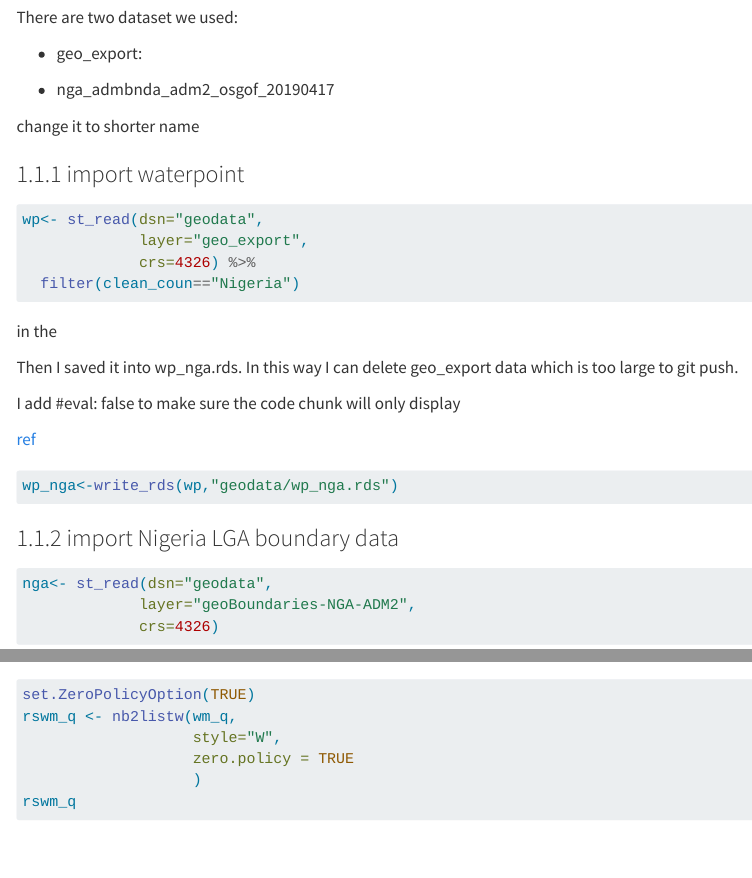
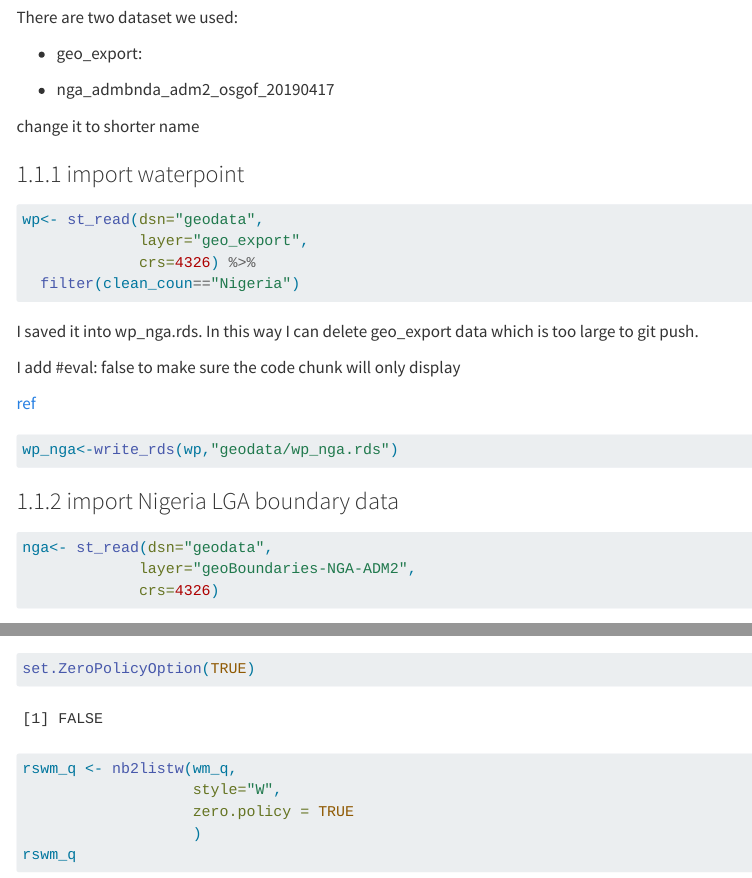
Before and after one commit to Xu-Siyi/ISSS624, a Quarto document (Take-home Exercise/Take-home Ex1.qmd): the page in a window 1100 px wide, from 280 px down, and a second part further down, joined at a grey line. Rendered offline with R 4.5, knitr and Pandoc in place of Quarto, with nearby package versions; some code elsewhere in the file could not run offline; menus at the side of the page are left out.

Commit message:
11.30 10

````diff
--- a/Take-home Exercise/Take-home Ex1.qmd
+++ b/Take-home Exercise/Take-home Ex1.qmd
@@ -32,9 +32,7 @@ wp<- st_read(dsn="geodata",
   filter(clean_coun=="Nigeria")
 ```
 
-in the
-
-Then I saved it into wp_nga.rds. In this way I can delete geo_export data which is too large to git push.
+I saved it into wp_nga.rds. In this way I can delete geo_export data which is too large to git push.
 
 I add #eval: false to make sure the code chunk will only display
 
````
Also changed, not shown: Take-home Exercise/Take-home Ex1.qmd (2 more changed lines), 3 other files.
